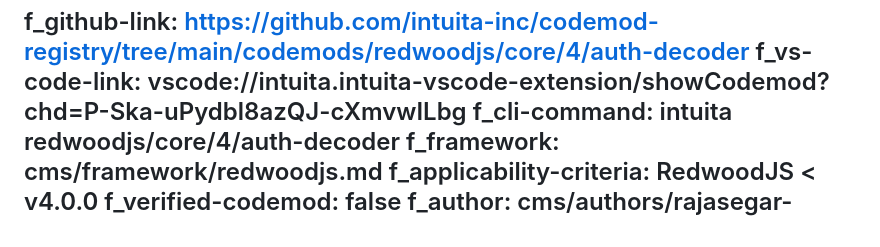
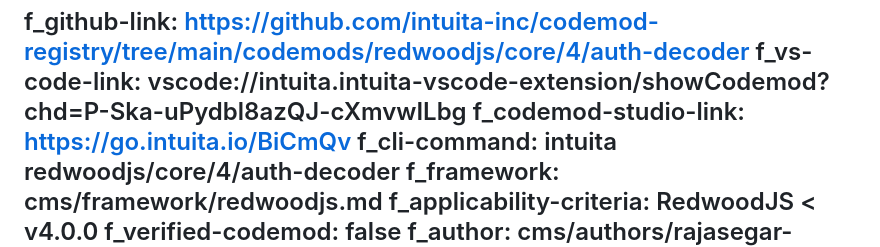
Before and after one commit to codemod-com/website, a Markdown page: cms/automations/redwoodjs-core-4-auth-decoder.md, the part around the change. GitHub-like rendering.

Commit message:
Update Codemods “redwoodjs-core-4-auth-decoder”

````diff
--- a/cms/automations/redwoodjs-core-4-auth-decoder.md
+++ b/cms/automations/redwoodjs-core-4-auth-decoder.md
@@ -85,6 +85,7 @@ f_long-description: >-
   ```
 f_github-link: https://github.com/intuita-inc/codemod-registry/tree/main/codemods/redwoodjs/core/4/auth-decoder
 f_vs-code-link: vscode://intuita.intuita-vscode-extension/showCodemod?chd=P-Ska-uPydbl8azQJ-cXmvwILbg
+f_codemod-studio-link: https://go.intuita.io/BiCmQv
 f_cli-command: intuita redwoodjs/core/4/auth-decoder
 f_framework: cms/framework/redwoodjs.md
 f_applicability-criteria: RedwoodJS < v4.0.0
````
